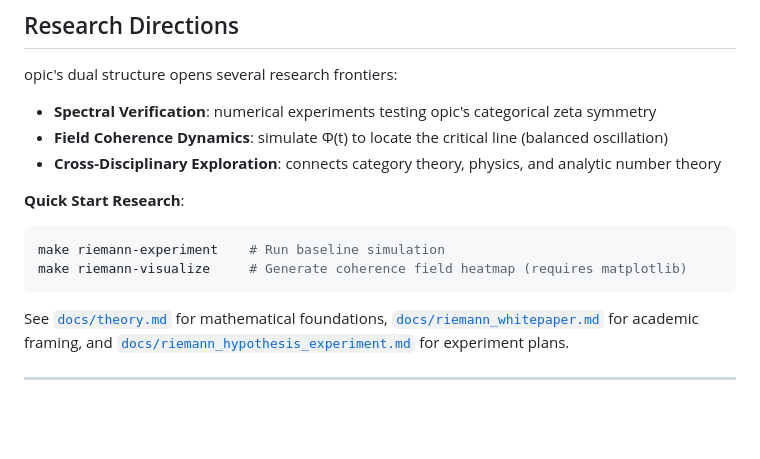
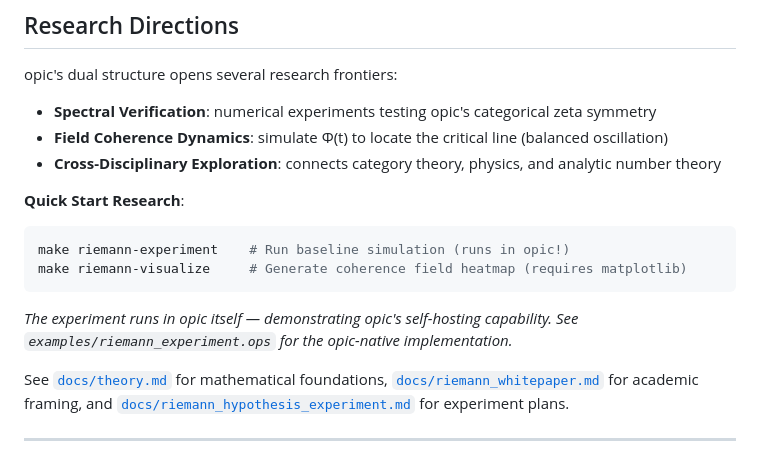
Before and after one commit to selfapplied/opic, a Markdown page: README.md, the part around the change. Rendered like a GitHub page; blank space fills up the shorter version.

Commit message:
Update README: highlight opic-native experiment
- Note that riemann-experiment runs in opic itself
- Demonstrates self-hosting capability
- Link to opic-native implementation

````diff
--- a/README.md
+++ b/README.md
@@ -339,9 +339,11 @@ opic's dual structure opens several research frontiers:
 
 **Quick Start Research**:
 ```bash
-make riemann-experiment    # Run baseline simulation
+make riemann-experiment    # Run baseline simulation (runs in opic!)
 make riemann-visualize     # Generate coherence field heatmap (requires matplotlib)
 ```
+
+*The experiment runs in opic itself — demonstrating opic's self-hosting capability. See `examples/riemann_experiment.ops` for the opic-native implementation.*
 
 See [`docs/theory.md`](docs/theory.md) for mathematical foundations, [`docs/riemann_whitepaper.md`](docs/riemann_whitepaper.md) for academic framing, and [`docs/riemann_hypothesis_experiment.md`](docs/riemann_hypothesis_experiment.md) for experiment plans.
 
````
